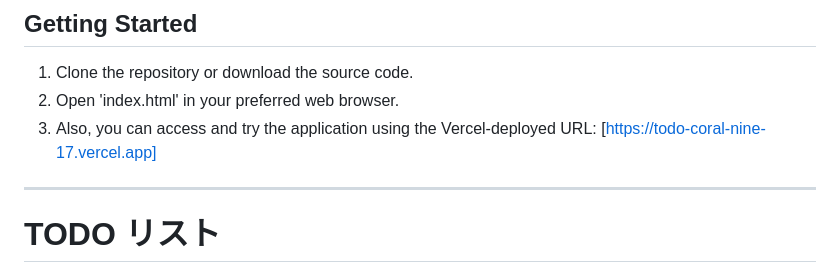
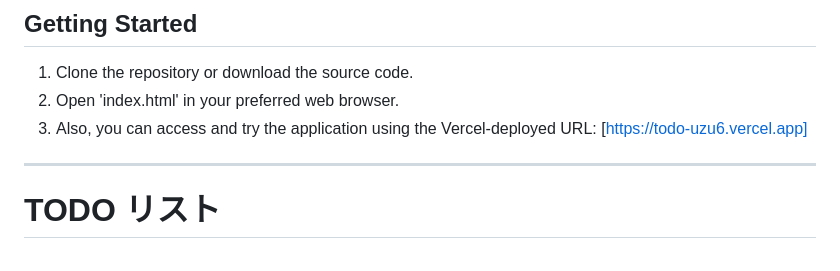
Before and after one commit to shibabiru/todo-js, a Markdown page: README.md, the part around the change. Drawn GitHub-style.

Commit message:
Fixed the deployed URL.

```diff
--- a/README.md
+++ b/README.md
@@ -21,7 +21,7 @@ A minimalistic TODO List web application with the following features:
 ## Getting Started
 1. Clone the repository or download the source code.
 2. Open 'index.html' in your preferred web browser.
-3. Also, you can access and try the application using the Vercel-deployed URL: [https://todo-coral-nine-17.vercel.app]
+3. Also, you can access and try the application using the Vercel-deployed URL: [https://todo-uzu6.vercel.app]
 
 
 ***
```
